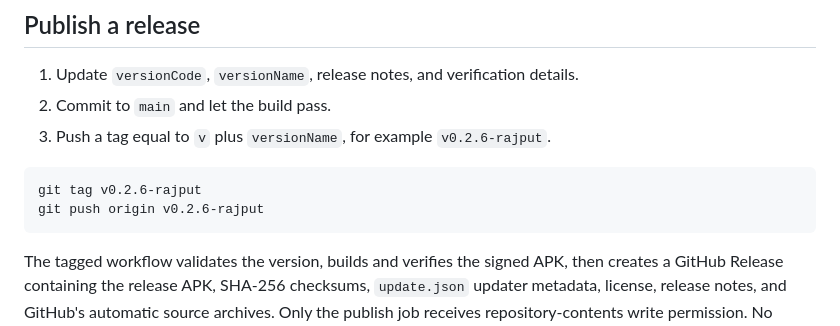
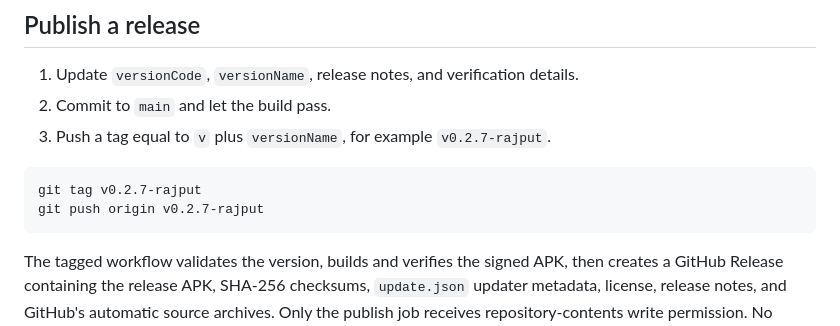
Before and after one commit to Abubakar-Waheed/pov-rajput-android-tv, a Markdown page: docs/BUILD_AND_RELEASE.md, the part around the change. GitHub-like rendering.

````diff
--- a/docs/BUILD_AND_RELEASE.md
+++ b/docs/BUILD_AND_RELEASE.md
@@ -33,11 +33,11 @@ For local signing, use `POV_RELEASE_STORE_FILE`, `POV_RELEASE_STORE_PASSWORD`, `
 
 1. Update `versionCode`, `versionName`, release notes, and verification details.
 2. Commit to `main` and let the build pass.
-3. Push a tag equal to `v` plus `versionName`, for example `v0.2.6-rajput`.
+3. Push a tag equal to `v` plus `versionName`, for example `v0.2.7-rajput`.
 
 ```sh
-git tag v0.2.6-rajput
-git push origin v0.2.6-rajput
+git tag v0.2.7-rajput
+git push origin v0.2.7-rajput
 ```
 
 The tagged workflow validates the version, builds and verifies the signed APK, then creates a GitHub Release containing the release APK, SHA-256 checksums, `update.json` updater metadata, license, release notes, and GitHub's automatic source archives. Only the publish job receives repository-contents write permission. No upstream repository is changed.
````
Also changed, not shown: README.md (+3 -7 lines), docs/screenshots/settings.png, 1 other file.
